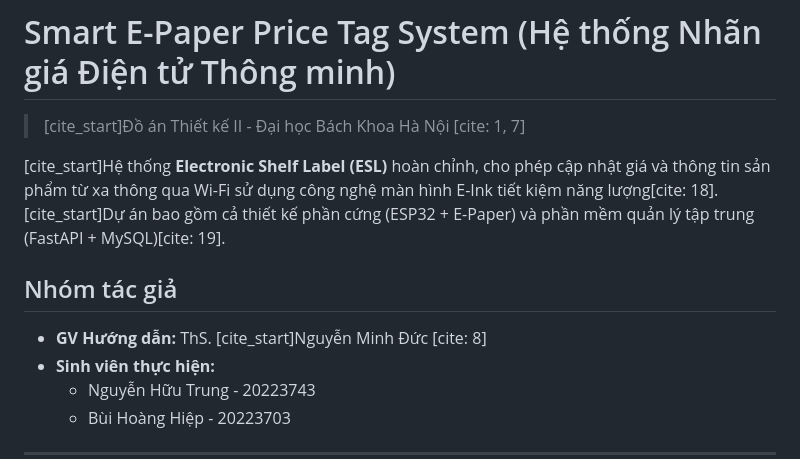
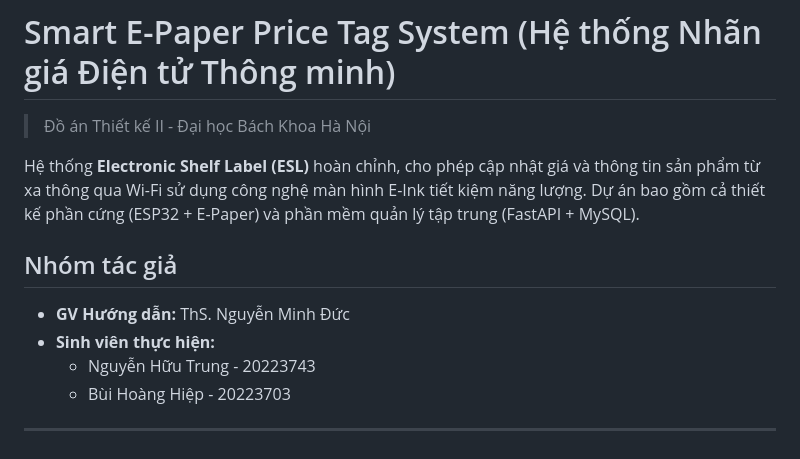
Before and after one commit to hoanghiepbui/smart-price-tag, a Markdown page: README.md, the part around the change. GitHub-like rendering.

```diff
--- a/README.md
+++ b/README.md
@@ -1,11 +1,11 @@
 # Smart E-Paper Price Tag System (Hệ thống Nhãn giá Điện tử Thông minh)
 
-> [cite_start]Đồ án Thiết kế II - Đại học Bách Khoa Hà Nội [cite: 1, 7]
+> Đồ án Thiết kế II - Đại học Bách Khoa Hà Nội
 
-[cite_start]Hệ thống **Electronic Shelf Label (ESL)** hoàn chỉnh, cho phép cập nhật giá và thông tin sản phẩm từ xa thông qua Wi-Fi sử dụng công nghệ màn hình E-Ink tiết kiệm năng lượng[cite: 18]. [cite_start]Dự án bao gồm cả thiết kế phần cứng (ESP32 + E-Paper) và phần mềm quản lý tập trung (FastAPI + MySQL)[cite: 19].
+Hệ thống **Electronic Shelf Label (ESL)** hoàn chỉnh, cho phép cập nhật giá và thông tin sản phẩm từ xa thông qua Wi-Fi sử dụng công nghệ màn hình E-Ink tiết kiệm năng lượng. Dự án bao gồm cả thiết kế phần cứng (ESP32 + E-Paper) và phần mềm quản lý tập trung (FastAPI + MySQL).
 
 ## Nhóm tác giả
-* **GV Hướng dẫn:** ThS. [cite_start]Nguyễn Minh Đức [cite: 8]
+* **GV Hướng dẫn:** ThS. Nguyễn Minh Đức
 * **Sinh viên thực hiện:**
     * Nguyễn Hữu Trung - 20223743
     * Bùi Hoàng Hiệp - 20223703
```
